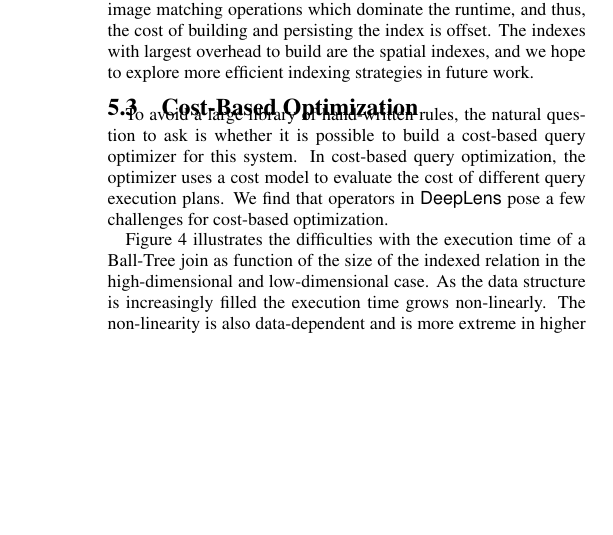
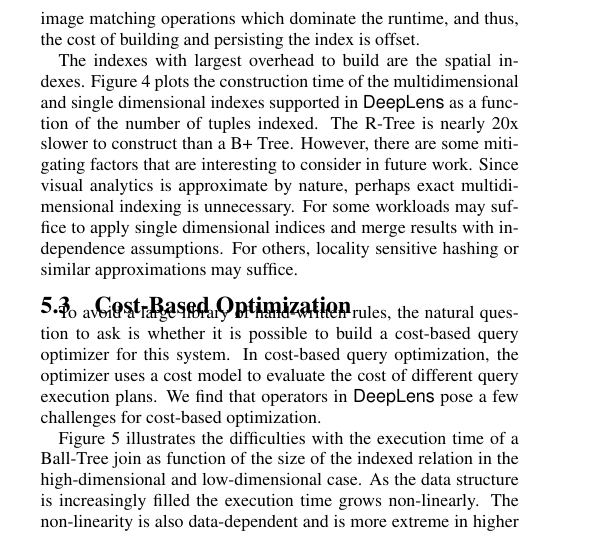
Before and after one commit to sjyk/2019-cidr-imagedb, a LaTeX document (main.tex, which reads experiments.tex): part of one column of page 5 of 6, cut so that both start at the same text, the shorter picture padded with empty space. Compiled offline with pdfLaTeX.

Commit message:
Updates from ShareLaTeX

```diff
--- a/experiments.tex
+++ b/experiments.tex
@@ -65,7 +72,14 @@ Even disregarding the fact that indexes can be reused by other queries and their
 For example, q1 executes nearly 5 times faster than the baseline and q4 executes 3.5 times faster than the baseline.
 As with the previous results, this is largely due to the compute-intensive nature of those queries.
 The index significantly reduces the number of image matching operations which dominate the runtime, and thus, the cost of building and persisting the index is offset.
-The indexes with largest overhead to build are the spatial indexes, and we hope to explore more efficient indexing strategies in future work.
+
+The indexes with largest overhead to build are the spatial indexes.
+Figure \ref{indexbuild} plots the construction time of the multidimensional and single dimensional indexes supported in \textsf{DeepLens} as a function of the number of tuples indexed.
+The R-Tree is nearly 20x slower to construct than a B+ Tree.
+However, there are some mitigating factors that are interesting to consider in future work.
+Since visual analytics is approximate by nature, perhaps exact multidimensional indexing is unnecessary.
+For some workloads may suffice to apply single dimensional indices and merge results with independence assumptions.
+For others, locality sensitive hashing or similar approximations may suffice.
 
 \begin{figure}[t]
 % \vspace{-5pt}
```
Also changed, not shown: experiments.tex (10 more changed lines).
